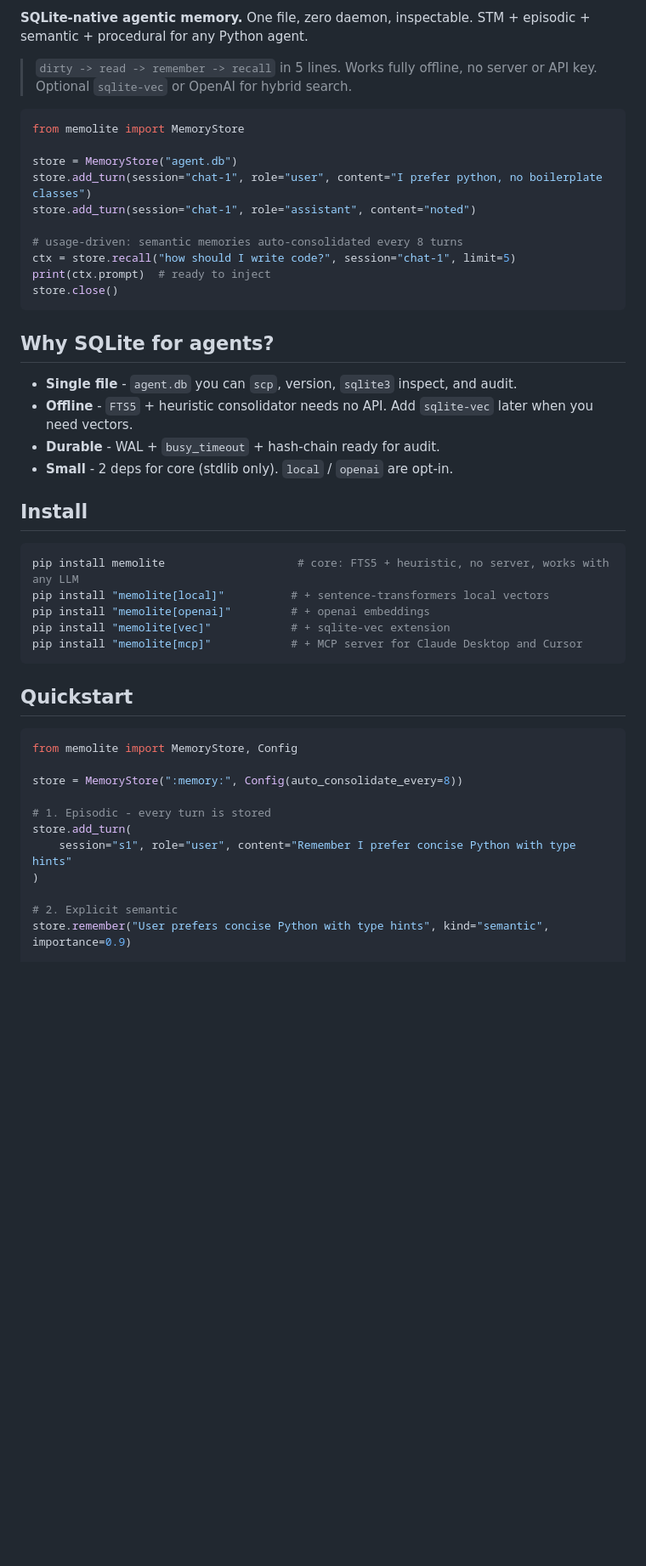
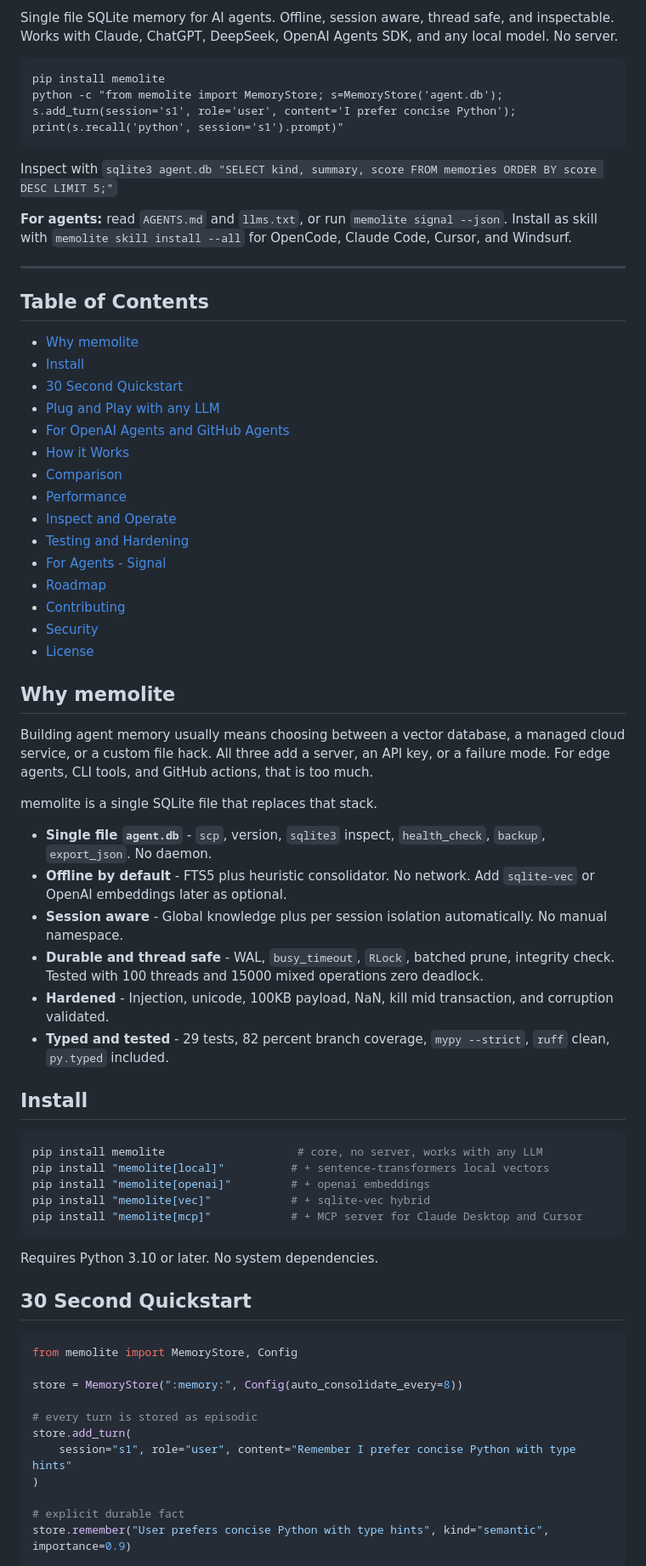
Before and after one commit to mastaan66/memolite, a Markdown page: README.md, the part around one of its changes. Shown at 85% size. Drawn GitHub-style; blank space fills up the shorter version.

````diff
--- a/README.md
+++ b/README.md
@@ -8,50 +10,72 @@
 
-**SQLite-native agentic memory.** One file, zero daemon, inspectable. STM + episodic + semantic + procedural for any Python agent.
+Single file SQLite memory for AI agents. Offline, session aware, thread safe, and inspectable. Works with Claude, ChatGPT, DeepSeek, OpenAI Agents SDK, and any local model. No server.
 
-> `dirty -> read -> remember -> recall` in 5 lines. Works fully offline, no server or API key. Optional `sqlite-vec` or OpenAI for hybrid search.
-
-```python
-from memolite import MemoryStore
-
-store = MemoryStore("agent.db")
-store.add_turn(session="chat-1", role="user", content="I prefer python, no boilerplate classes")
-store.add_turn(session="chat-1", role="assistant", content="noted")
-
-# usage-driven: semantic memories auto-consolidated every 8 turns
-ctx = store.recall("how should I write code?", session="chat-1", limit=5)
-print(ctx.prompt)  # ready to inject
-store.close()
+```
+pip install memolite
+python -c "from memolite import MemoryStore; s=MemoryStore('agent.db'); s.add_turn(session='s1', role='user', content='I prefer concise Python'); print(s.recall('python', session='s1').prompt)"
 ```
 
-## Why SQLite for agents?
+Inspect with `sqlite3 agent.db "SELECT kind, summary, score FROM memories ORDER BY score DESC LIMIT 5;"`
 
-* **Single file** - `agent.db` you can `scp`, version, `sqlite3` inspect, and audit.
-* **Offline** - `FTS5` + heuristic consolidator needs no API. Add `sqlite-vec` later when you need vectors.
-* **Durable** - WAL + `busy_timeout` + hash-chain ready for audit.
-* **Small** - 2 deps for core (stdlib only). `local` / `openai` are opt-in.
+**For agents:** read `AGENTS.md` and `llms.txt`, or run `memolite signal --json`. Install as skill with `memolite skill install --all` for OpenCode, Claude Code, Cursor, and Windsurf.
+
+---
+
+## Table of Contents
+
+- [Why memolite](#why-memolite)
+- [Install](#install)
+- [30 Second Quickstart](#30-second-quickstart)
+- [Plug and Play with any LLM](#plug-and-play-with-any-llm)
+- [For OpenAI Agents and GitHub Agents](#for-openai-agents-and-github-agents)
+- [How it Works](#how-it-works)
+- [Comparison](#comparison)
+- [Performance](#performance)
+- [Inspect and Operate](#inspect-and-operate)
+- [Testing and Hardening](#testing-and-hardening)
+- [For Agents - Signal](#for-agents--signal)
+- [Roadmap](#roadmap)
+- [Contributing](#contributing)
+- [Security](#security)
+- [License](#license)
+
+## Why memolite
+
+Building agent memory usually means choosing between a vector database, a managed cloud service, or a custom file hack. All three add a server, an API key, or a failure mode. For edge agents, CLI tools, and GitHub actions, that is too much.
+
+memolite is a single SQLite file that replaces that stack.
+
+- **Single file `agent.db`** - `scp`, version, `sqlite3` inspect, `health_check`, `backup`, `export_json`. No daemon.
+- **Offline by default** - FTS5 plus heuristic consolidator. No network. Add `sqlite-vec` or OpenAI embeddings later as optional.
+- **Session aware** - Global knowledge plus per session isolation automatically. No manual namespace.
+- **Durable and thread safe** - WAL, `busy_timeout`, `RLock`, batched prune, integrity check. Tested with 100 threads and 15000 mixed operations zero deadlock.
+- **Hardened** - Injection, unicode, 100KB payload, NaN, kill mid transaction, and corruption validated.
+- **Typed and tested** - 29 tests, 82 percent branch coverage, `mypy --strict`, `ruff` clean, `py.typed` included.
 
 ## Install
 
 ```bash
-pip install memolite                    # core: FTS5 + heuristic, no server, works with any LLM
+pip install memolite                    # core, no server, works with any LLM
 pip install "memolite[local]"          # + sentence-transformers local vectors
 pip install "memolite[openai]"         # + openai embeddings
-pip install "memolite[vec]"            # + sqlite-vec extension
+pip install "memolite[vec]"            # + sqlite-vec hybrid
 pip install "memolite[mcp]"            # + MCP server for Claude Desktop and Cursor
 ```
 
-## Quickstart
+Requires Python 3.10 or later. No system dependencies.
+
+## 30 Second Quickstart
 
 ```python
 from memolite import MemoryStore, Config
 
 store = MemoryStore(":memory:", Config(auto_consolidate_every=8))
 
-# 1. Episodic - every turn is stored
+# every turn is stored as episodic
 store.add_turn(
     session="s1", role="user", content="Remember I prefer concise Python with type hints"
 )
 
-# 2. Explicit semantic
+# explicit durable fact
 store.remember("User prefers concise Python with type hints", kind="semantic", importance=0.9)
 
````
Also changed, not shown: other parts of README.md (+148 -43 lines).
